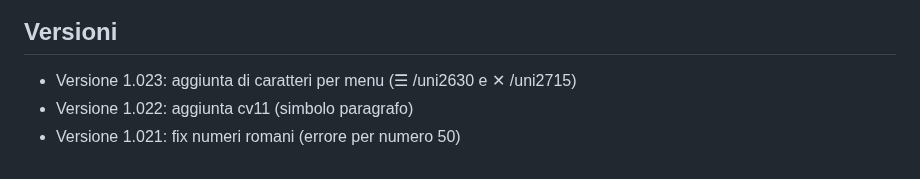
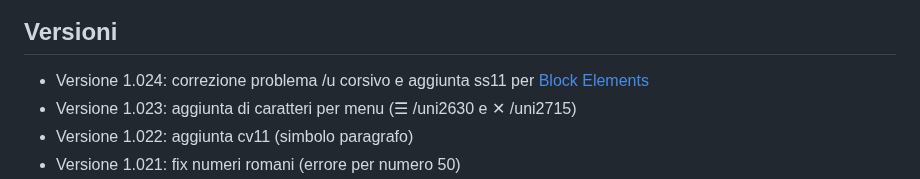
Before and after one commit to m-casanova/Garamontio, a Markdown page: README.md, the part around the change. GitHub-like rendering.

Commit message:
Version 1.024

```diff
--- a/README.md
+++ b/README.md
@@ -87,6 +87,7 @@ Si possono anche utilizzare capolettera cinquecenteschi come [Capo Nodi](https:/
 ![image](images/garamontio_98.jpg)
 
 ## Versioni
+- Versione 1.024: correzione problema /u corsivo e aggiunta ss11 per [Block Elements](https://it.wikipedia.org/wiki/Block_Elements)
 - Versione 1.023: aggiunta di caratteri per menu (☰ /uni2630 e ✕ /uni2715)
 - Versione 1.022: aggiunta cv11 (simbolo paragrafo)
 - Versione 1.021: fix numeri romani (errore per numero 50)
```
